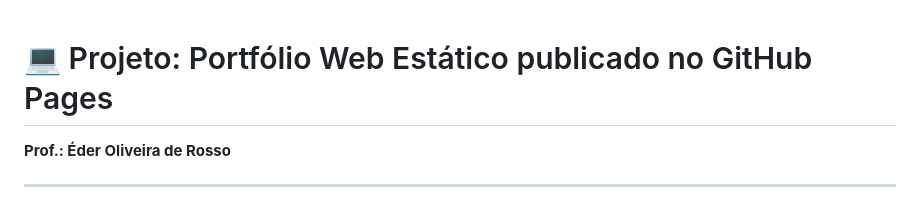
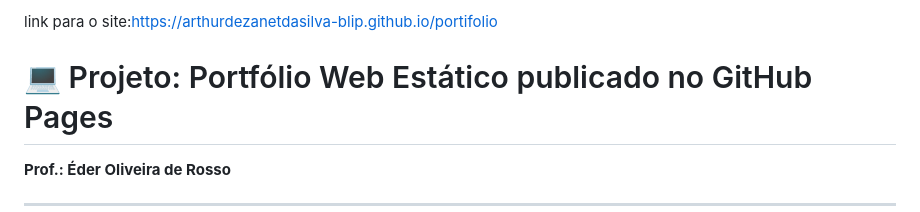
Before and after one commit to arthurdezanetdasilva-blip/portifolio, a Markdown page: README.md, the part around the change. GitHub-like rendering.

```diff
--- a/README.md
+++ b/README.md
@@ -1,3 +1,6 @@
+link para o site:https://arthurdezanetdasilva-blip.github.io/portifolio
+
+
 # 💻 Projeto: Portfólio Web Estático publicado no GitHub Pages
 
 **Prof.: Éder Oliveira de Rosso**
```
